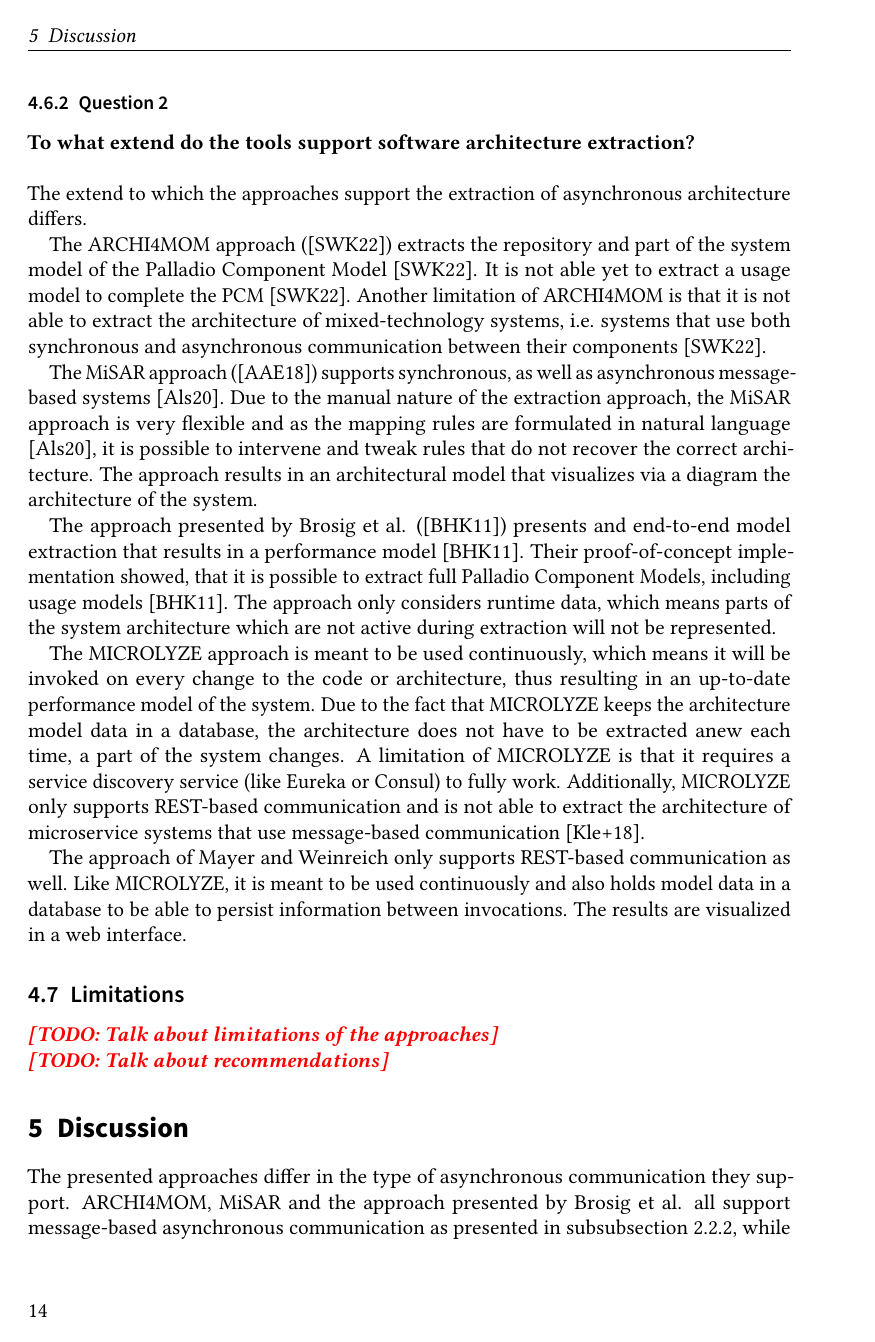
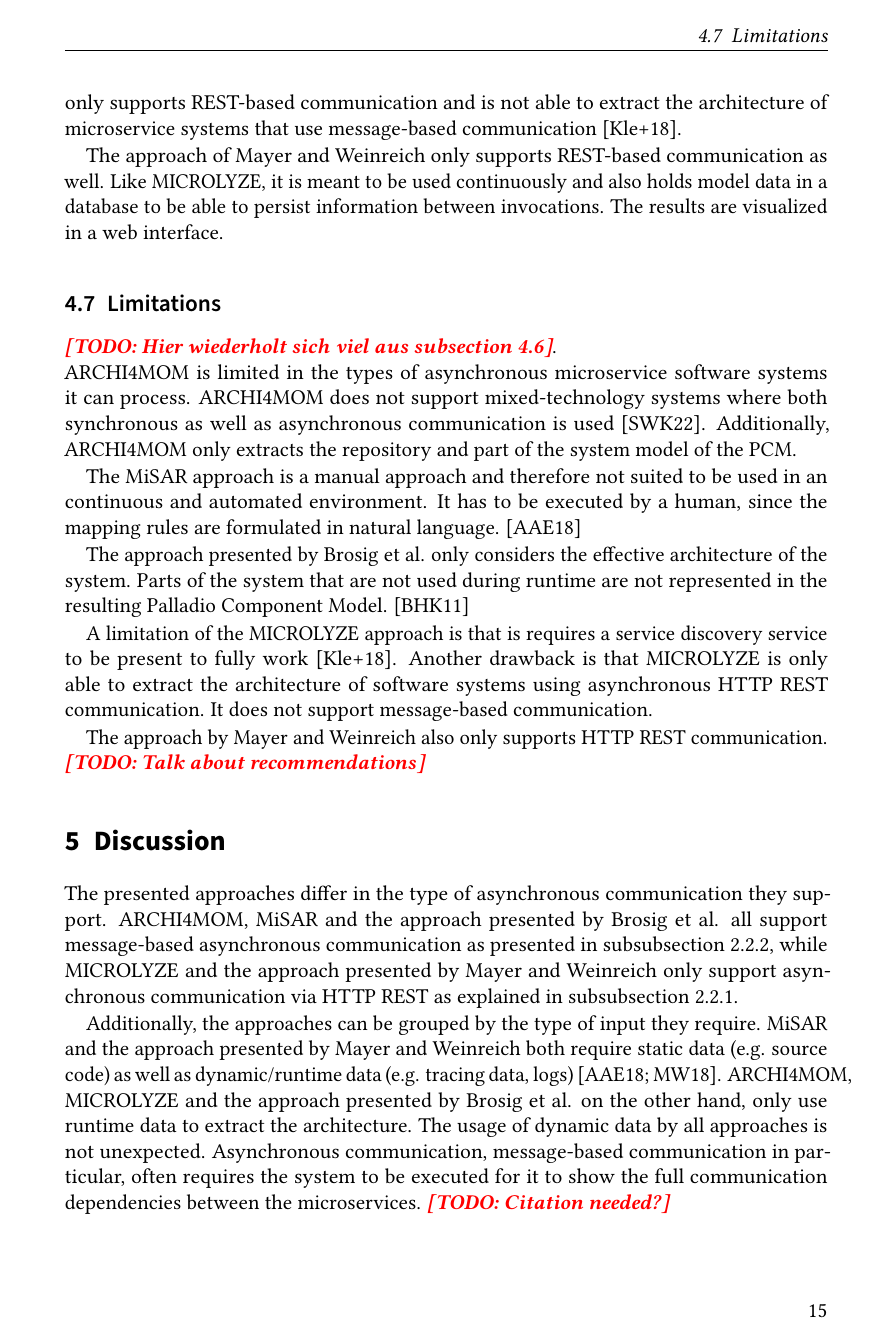
Before and after one commit to iComputerfreak/Seminar-CSE, LaTeX slides (Report/seminar.tex, which reads Report/sections/results.tex): page 14 of 19 before the commit and page 15 of 20 after it. Compiled offline with pdfLaTeX.

Commit message:
Added abstract and extended results

```diff
--- a/Report/sections/results.tex
+++ b/Report/sections/results.tex
@@ -376,6 +376,21 @@ Approach by Mayer and Weinreich (\cite{Mayer2018})
 
 \subsection{Limitations}
 \label{sec:Results:Limitations}
-\todo{Talk about limitations of the approaches}
+\todo{Hier wiederholt sich viel aus \autoref{sec:Results:AnsweringRQ}}. \\
+ARCHI4MOM is limited in the types of asynchronous microservice software systems it can process.
+ARCHI4MOM does not support mixed-technology systems where both synchronous as well as asynchronous communication is used \cite{Singh2022ARCHI4MOM}.
+Additionally, ARCHI4MOM only extracts the repository and part of the system model of the PCM.
+
+The MiSAR approach is a manual approach and therefore not suited to be used in an continuous and automated environment.
+It has to be executed by a human, since the mapping rules are formulated in natural language. \cite{Alshuqayran2018MiSAR}
+
+The approach presented by Brosig et al. only considers the effective architecture of the system.
+Parts of the system that are not used during runtime are not represented in the resulting Palladio Component Model. \cite{Brosig2011}
+
+A limitation of the MICROLYZE approach is that is requires a service discovery service to be present to fully work \cite{Kleehaus2018}.
+Another drawback is that MICROLYZE is only able to extract the architecture of software systems using asynchronous HTTP REST communication.
+It does not support message-based communication.
+
+The approach by Mayer and Weinreich also only supports HTTP REST communication.
 \\
 \todo{Talk about recommendations}
```
Also changed, not shown: Report/sections/abstract.tex (+5 -1 lines), Report/sections/studydesign.tex (+2 -2 lines), Report/seminar.pdf.
